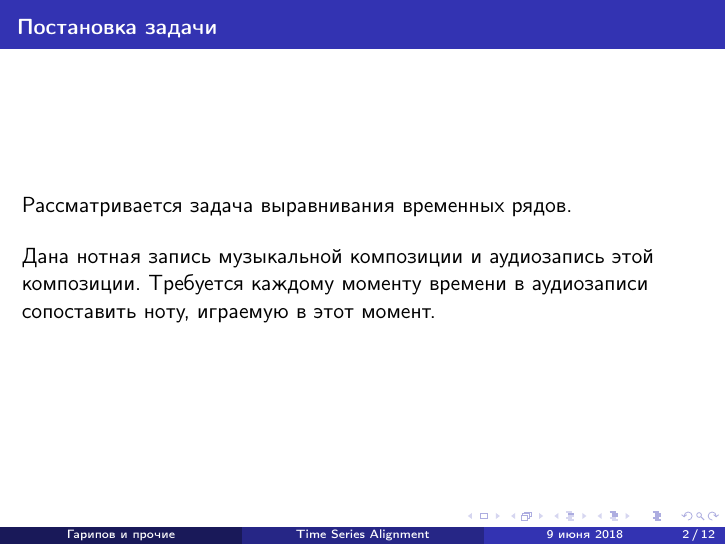
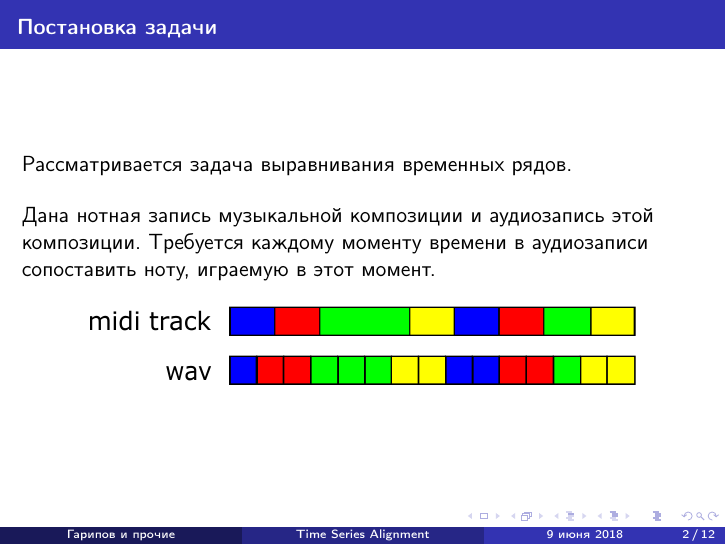
Before and after one commit to timgaripov/DDP, LaTeX slides (presentation/presentation.tex): page 2 of 12. Compiled offline with pdfLaTeX.

Commit message:
Added picture

```diff
--- a/presentation/presentation.tex
+++ b/presentation/presentation.tex
@@ -50,6 +50,9 @@
 	\bigskip
 	Дана нотная запись музыкальной композиции и аудиозапись этой композиции. Требуется каждому моменту времени в аудиозаписи сопоставить ноту, играемую в этот момент.
 
+	\bigskip
+	\centering
+	\includegraphics[width=0.8\textwidth]{graphics/task.pdf}
 \end{frame}
 
 \begin{frame}{Описание датасета}
```
Also changed, not shown: presentation/graphics/task.pdf (added), presentation/presentation.pdf.
